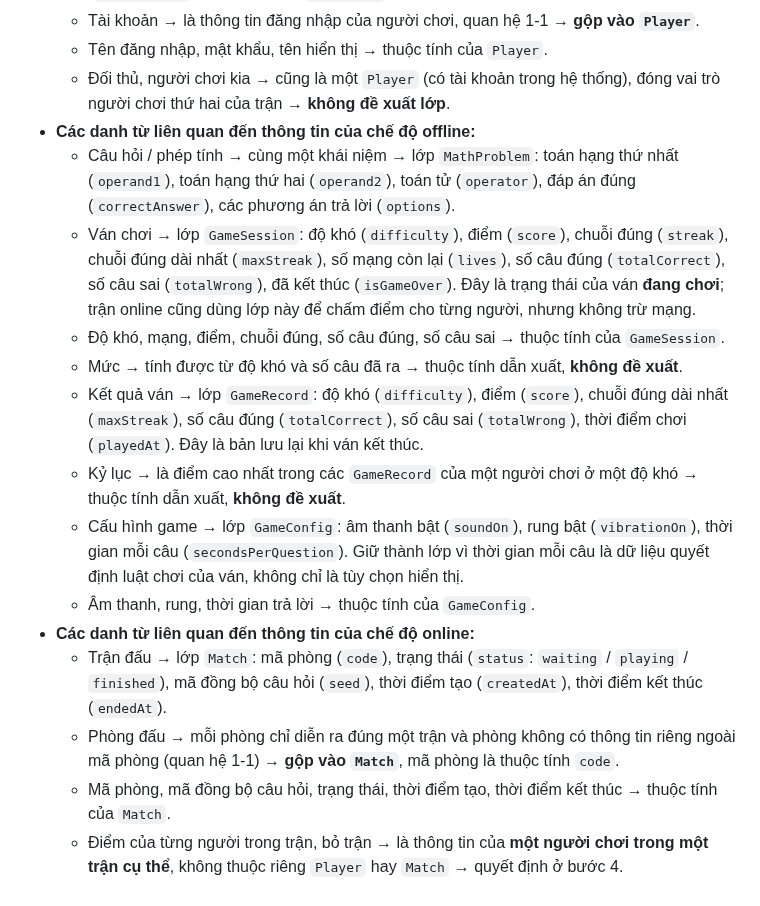
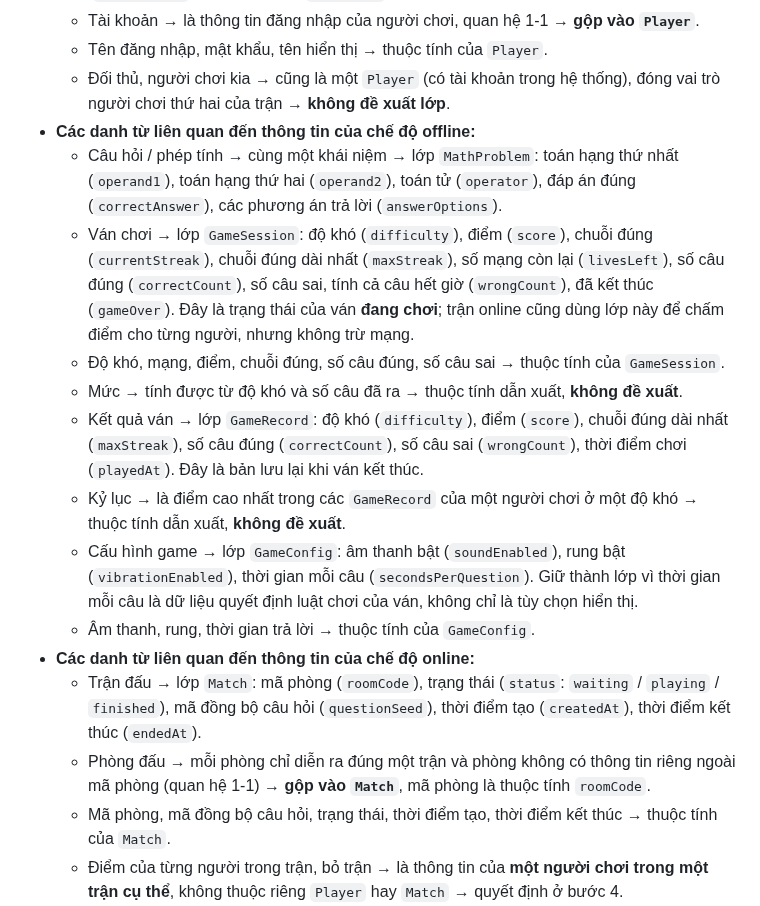
Before and after one commit to HungNguyenBa1811/math-dash, a Markdown page: docs/chung/02-lop-thuc-the.md, the part around one of its changes. GitHub-like rendering.

```diff
--- a/docs/chung/02-lop-thuc-the.md
+++ b/docs/chung/02-lop-thuc-the.md
@@ -36,17 +36,17 @@ Khi chơi online, người chơi tạo một trận đấu: hệ thống sinh m
   - Tên đăng nhập, mật khẩu, tên hiển thị → thuộc tính của `Player`.
   - Đối thủ, người chơi kia → cũng là một `Player` (có tài khoản trong hệ thống), đóng vai trò người chơi thứ hai của trận → **không đề xuất lớp**.
 - **Các danh từ liên quan đến thông tin của chế độ offline:**
-  - Câu hỏi / phép tính → cùng một khái niệm → lớp `MathProblem`: toán hạng thứ nhất (`operand1`), toán hạng thứ hai (`operand2`), toán tử (`operator`), đáp án đúng (`correctAnswer`), các phương án trả lời (`options`).
-  - Ván chơi → lớp `GameSession`: độ khó (`difficulty`), điểm (`score`), chuỗi đúng (`streak`), chuỗi đúng dài nhất (`maxStreak`), số mạng còn lại (`lives`), số câu đúng (`totalCorrect`), số câu sai (`totalWrong`), đã kết thúc (`isGameOver`). Đây là trạng thái của ván **đang chơi**; trận online cũng dùng lớp này để chấm điểm cho từng người, nhưng không trừ mạng.
+  - Câu hỏi / phép tính → cùng một khái niệm → lớp `MathProblem`: toán hạng thứ nhất (`operand1`), toán hạng thứ hai (`operand2`), toán tử (`operator`), đáp án đúng (`correctAnswer`), các phương án trả lời (`answerOptions`).
+  - Ván chơi → lớp `GameSession`: độ khó (`difficulty`), điểm (`score`), chuỗi đúng (`currentStreak`), chuỗi đúng dài nhất (`maxStreak`), số mạng còn lại (`livesLeft`), số câu đúng (`correctCount`), số câu sai, tính cả câu hết giờ (`wrongCount`), đã kết thúc (`gameOver`). Đây là trạng thái của ván **đang chơi**; trận online cũng dùng lớp này để chấm điểm cho từng người, nhưng không trừ mạng.
   - Độ khó, mạng, điểm, chuỗi đúng, số câu đúng, số câu sai → thuộc tính của `GameSession`.
   - Mức → tính được từ độ khó và số câu đã ra → thuộc tính dẫn xuất, **không đề xuất**.
-  - Kết quả ván → lớp `GameRecord`: độ khó (`difficulty`), điểm (`score`), chuỗi đúng dài nhất (`maxStreak`), số câu đúng (`totalCorrect`), số câu sai (`totalWrong`), thời điểm chơi (`playedAt`). Đây là bản lưu lại khi ván kết thúc.
+  - Kết quả ván → lớp `GameRecord`: độ khó (`difficulty`), điểm (`score`), chuỗi đúng dài nhất (`maxStreak`), số câu đúng (`correctCount`), số câu sai (`wrongCount`), thời điểm chơi (`playedAt`). Đây là bản lưu lại khi ván kết thúc.
   - Kỷ lục → là điểm cao nhất trong các `GameRecord` của một người chơi ở một độ khó → thuộc tính dẫn xuất, **không đề xuất**.
-  - Cấu hình game → lớp `GameConfig`: âm thanh bật (`soundOn`), rung bật (`vibrationOn`), thời gian mỗi câu (`secondsPerQuestion`). Giữ thành lớp vì thời gian mỗi câu là dữ liệu quyết định luật chơi của ván, không chỉ là tùy chọn hiển thị.
+  - Cấu hình game → lớp `GameConfig`: âm thanh bật (`soundEnabled`), rung bật (`vibrationEnabled`), thời gian mỗi câu (`secondsPerQuestion`). Giữ thành lớp vì thời gian mỗi câu là dữ liệu quyết định luật chơi của ván, không chỉ là tùy chọn hiển thị.
   - Âm thanh, rung, thời gian trả lời → thuộc tính của `GameConfig`.
 - **Các danh từ liên quan đến thông tin của chế độ online:**
-  - Trận đấu → lớp `Match`: mã phòng (`code`), trạng thái (`status`: `waiting` / `playing` / `finished`), mã đồng bộ câu hỏi (`seed`), thời điểm tạo (`createdAt`), thời điểm kết thúc (`endedAt`).
-  - Phòng đấu → mỗi phòng chỉ diễn ra đúng một trận và phòng không có thông tin riêng ngoài mã phòng (quan hệ 1-1) → **gộp vào `Match`**, mã phòng là thuộc tính `code`.
+  - Trận đấu → lớp `Match`: mã phòng (`roomCode`), trạng thái (`status`: `waiting` / `playing` / `finished`), mã đồng bộ câu hỏi (`questionSeed`), thời điểm tạo (`createdAt`), thời điểm kết thúc (`endedAt`).
+  - Phòng đấu → mỗi phòng chỉ diễn ra đúng một trận và phòng không có thông tin riêng ngoài mã phòng (quan hệ 1-1) → **gộp vào `Match`**, mã phòng là thuộc tính `roomCode`.
   - Mã phòng, mã đồng bộ câu hỏi, trạng thái, thời điểm tạo, thời điểm kết thúc → thuộc tính của `Match`.
   - Điểm của từng người trong trận, bỏ trận → là thông tin của **một người chơi trong một trận cụ thể**, không thuộc riêng `Player` hay `Match` → quyết định ở bước 4.
   - Kết quả trận (thắng / thua / hòa) → suy ra được từ việc bỏ trận và điểm của 2 người → thuộc tính dẫn xuất, **không lưu**.
```
Also changed, not shown: other parts of docs/chung/02-lop-thuc-the.md (+55 -16 lines), docs/chung/lop-thuc-the-phan-tich.png, docs/chung/lop-thuc-the-thiet-ke.png, 2 other files.
